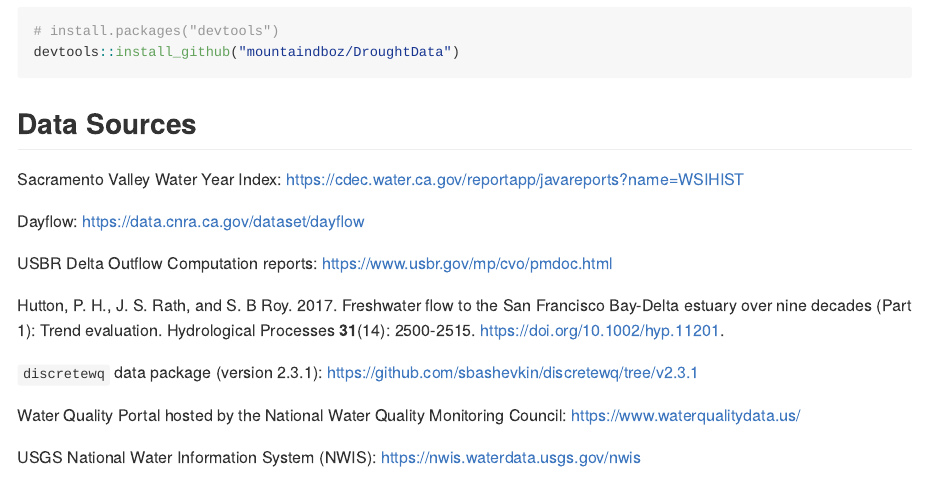
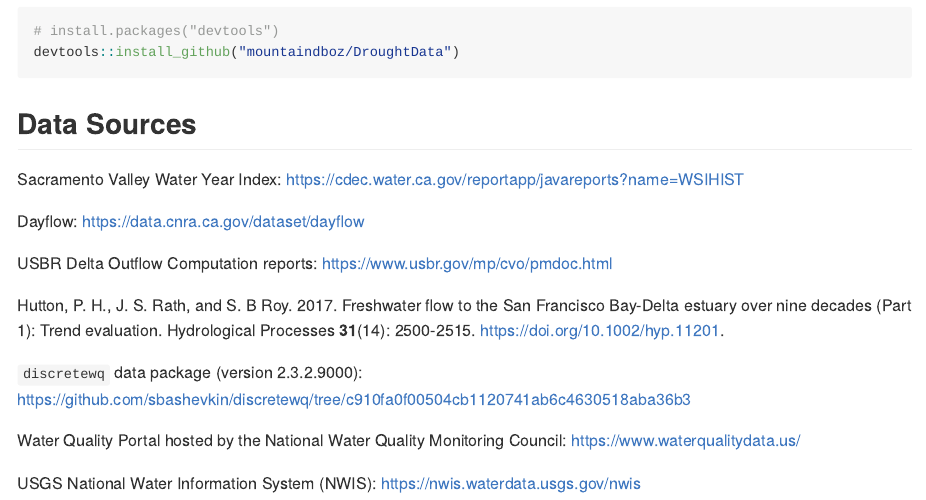
Before and after one commit to mountaindboz/DroughtData, an R Markdown document (README.Rmd): the page in a window 1100 px wide, from 950 px down. The pictures show the output file README.md that the author committed with the source, drawn offline in the style of GitHub; badge pictures from the web are left out.

Commit message:
Updating README with current version of `discretewq`

```diff
--- a/README.Rmd
+++ b/README.Rmd
@@ -57,7 +57,7 @@ USBR Delta Outflow Computation reports: <https://www.usbr.gov/mp/cvo/pmdoc.html>
 
 Hutton, P. H., J. S. Rath, and S. B Roy. 2017. Freshwater flow to the San Francisco Bay-Delta estuary over nine decades (Part 1): Trend evaluation. Hydrological Processes **31**(14): 2500-2515. <https://doi.org/10.1002/hyp.11201>.
 
-`discretewq` data package (version 2.3.1): <https://github.com/sbashevkin/discretewq/tree/v2.3.1>
+`discretewq` data package (version 2.3.2.9000): <https://github.com/sbashevkin/discretewq/tree/c910fa0f00504cb1120741ab6c4630518aba36b3>
 
 Water Quality Portal hosted by the National Water Quality Monitoring Council: <https://www.waterqualitydata.us/>
 
```
Also changed, not shown: README.md.
